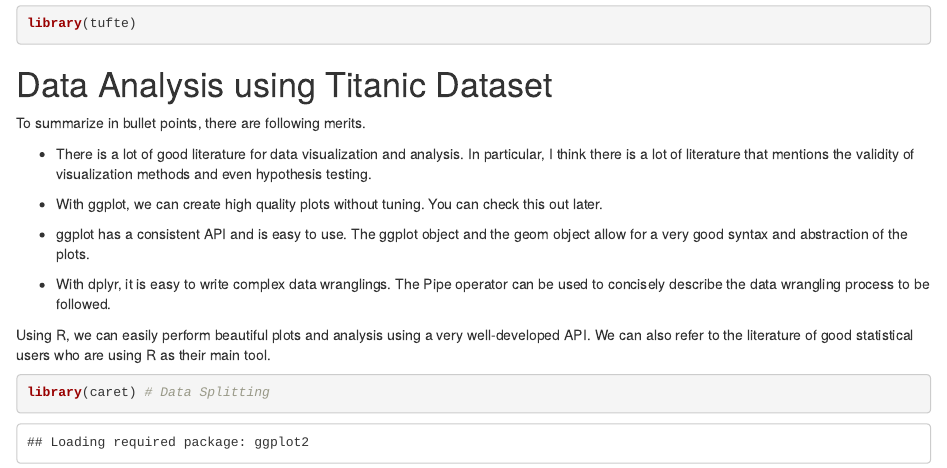
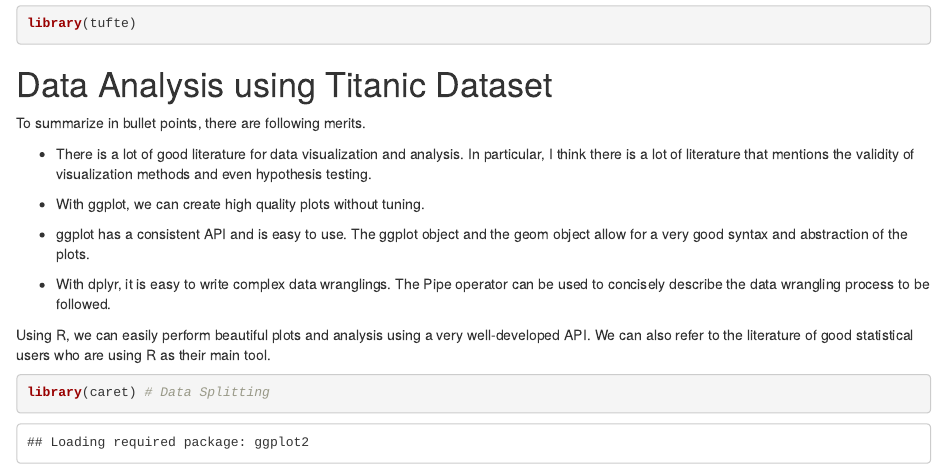
Before and after one commit to aja512/Titanic-Dataset-Data-Analysis-using-R, an R Markdown document (Titanic_Notebook.Rmd): the page in a window 1100 px wide, from 70 px down. Rendered offline with R 4.5, knitr and Pandoc, with nearby package versions.

Commit message:
Update Titanic_Notebook.Rmd

```diff
--- a/Titanic_Notebook.Rmd
+++ b/Titanic_Notebook.Rmd
@@ -14,7 +14,7 @@ To summarize in bullet points, there are following merits.
 
 - There is a lot of good literature for data visualization and analysis. In particular, I think there is a lot of literature that mentions the validity of visualization methods and even hypothesis testing.
 
-- With ggplot, we can create high quality plots without tuning. You can check this out later.
+- With ggplot, we can create high quality plots without tuning.
 
 - ggplot has a consistent API and is easy to use. The ggplot object and the geom object allow for a very good syntax and abstraction of the plots.
 
```
